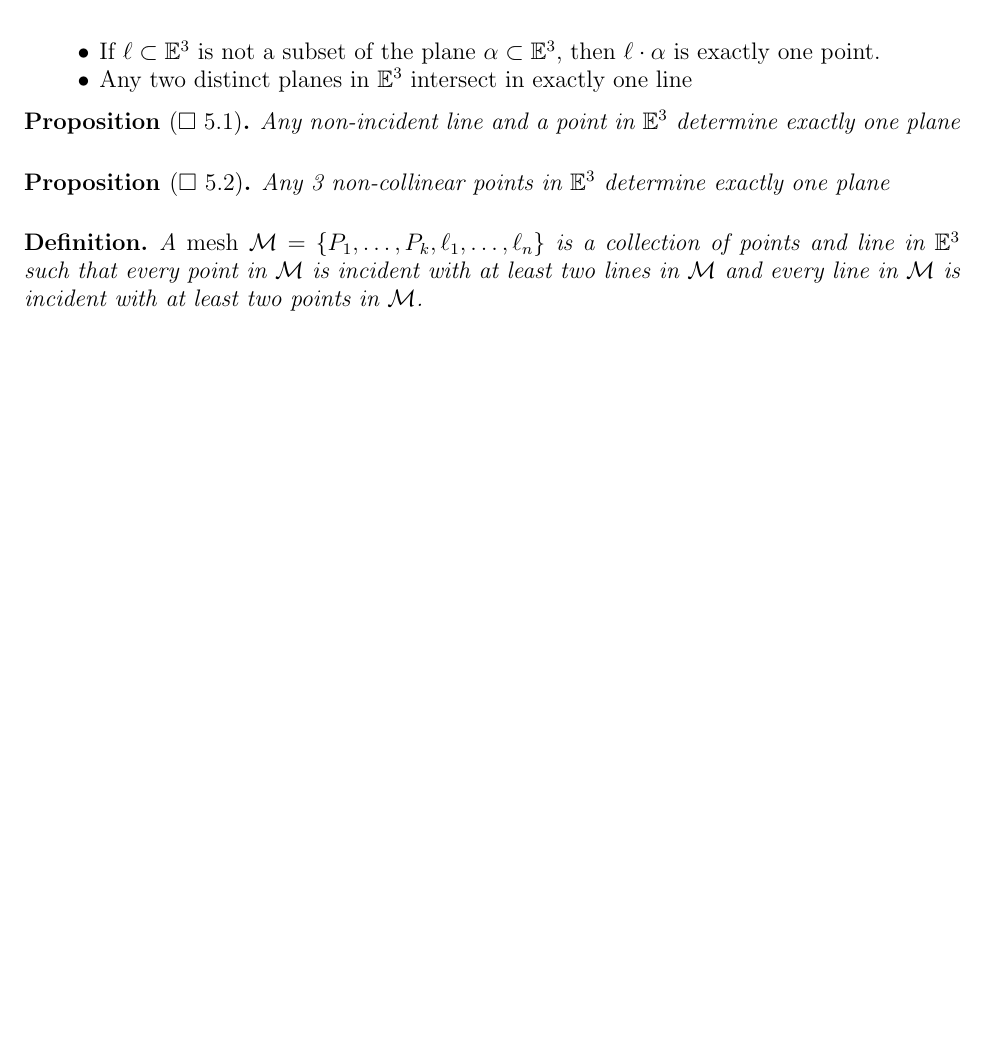
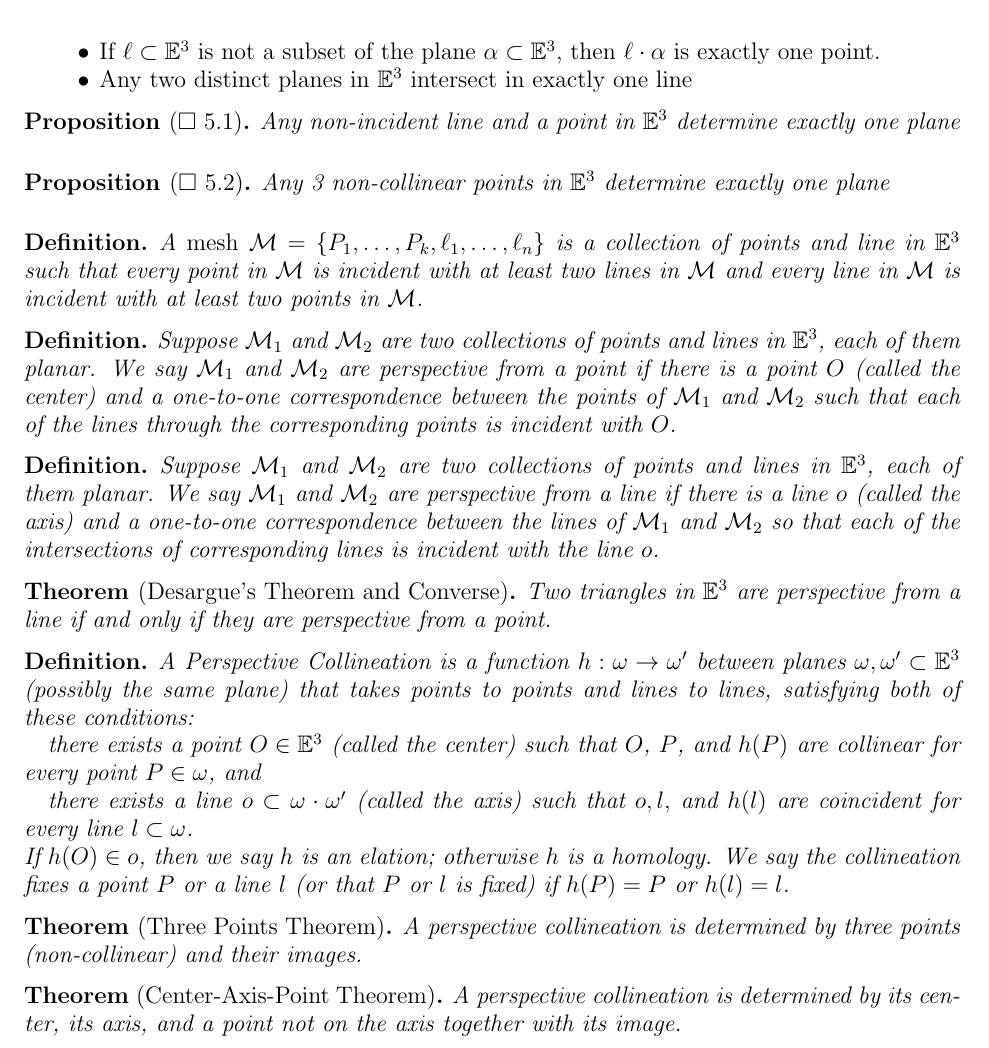
Before and after one commit to SupposeNot/Geometry2020, a LaTeX paper (Summary of Geometry.tex): part of page 5 of 5, cut so that both start at the same text, the shorter picture padded with empty space. Compiled offline with pdfLaTeX.

Commit message:
Added Chapter 7 and Partial 8

```diff
--- a/Summary of Geometry.tex
+++ b/Summary of Geometry.tex
@@ -280,6 +280,30 @@ Extended space, $\EE^3$, is composed of all the points in $\RR^3$ along with the
 A \emph{mesh} $\mathcal{M}=\{P_1,\mathellipsis,P_k,\ell_1,\mathellipsis,\ell_n \}$ is a collection of points and line in $\EE^3$ such that every point in $\mathcal{M}$ is incident with at least two lines in $\mathcal{M}$ and every line in $\mathcal{M}$ is incident with at least two points in $\mathcal{M}$.
 \end{definition}
 
+\begin{definition}
+Suppose $\mathcal{M}_1$ and $\mathcal{M}_2$ are two collections of points and lines in $\EE^3$, each of them planar. We say $\mathcal{M}_1$ and $\mathcal{M}_2$ are perspective from a point if there is a point $O$ (called the center) and a one-to-one correspondence between the points of $\mathcal{M}_1$ and $\mathcal{M}_2$ such that each of the lines through the corresponding points is incident with $O$.
+\end{definition}
+
+\begin{definition}
+Suppose $\mathcal{M}_1$ and $\mathcal{M}_2$ are two collections of points and lines in $\EE^3$, each of them planar. We say $\mathcal{M}_1$ and $\mathcal{M}_2$ are perspective from a line if there is a line $o$ (called the axis) and a one-to-one correspondence between the lines of $\mathcal{M}_1$ and $\mathcal{M}_2$ so that each of the intersections of corresponding lines is incident with the line $o$.
+\end{definition}
+
+\begin{theorem}[Desargue's Theorem and Converse] Two triangles in $\EE^3$ are perspective from a line if and only if they are perspective from a point.
+\end{theorem}
+
+\begin{definition}
+A Perspective Collineation is a function $h: \omega \to \omega'$ between planes $\omega, \omega' \subset \EE^3$ (possibly the same plane) that takes points to points and lines to lines, satisfying both of these conditions:\\
+\indent there exists a point $O \in \EE^3$ (called the center) such that $O$, $P$, and $h(P)$ are collinear for every point $P \in \omega$, and\\
+\indent there exists a line $o \subset \omega \cdot \omega'$ (called the axis) such that $o, l,$ and $h(l)$ are coincident for every line $l \subset \omega$.\\
+If $h(O) \in o$, then we say $h$ is an elation; otherwise $h$ is a homology. We say the collineation fixes a point $P$ or a line $l$ (or that $P$ or $l$ is fixed) if $h(P)=P$ or $h(l)=l$.
+\end{definition}
+
+\begin{theorem}[Three Points Theorem] A perspective collineation is determined by three points (non-collinear) and their images.
+\end{theorem}
+
+\begin{theorem}[Center-Axis-Point Theorem]A perspective collineation is determined by its center, its axis, and a point not on the axis together with its image.
+\end{theorem}
+
 
 
 \end{document}
```
Also changed, not shown: Summary of Geometry.pdf, 1 other file.
